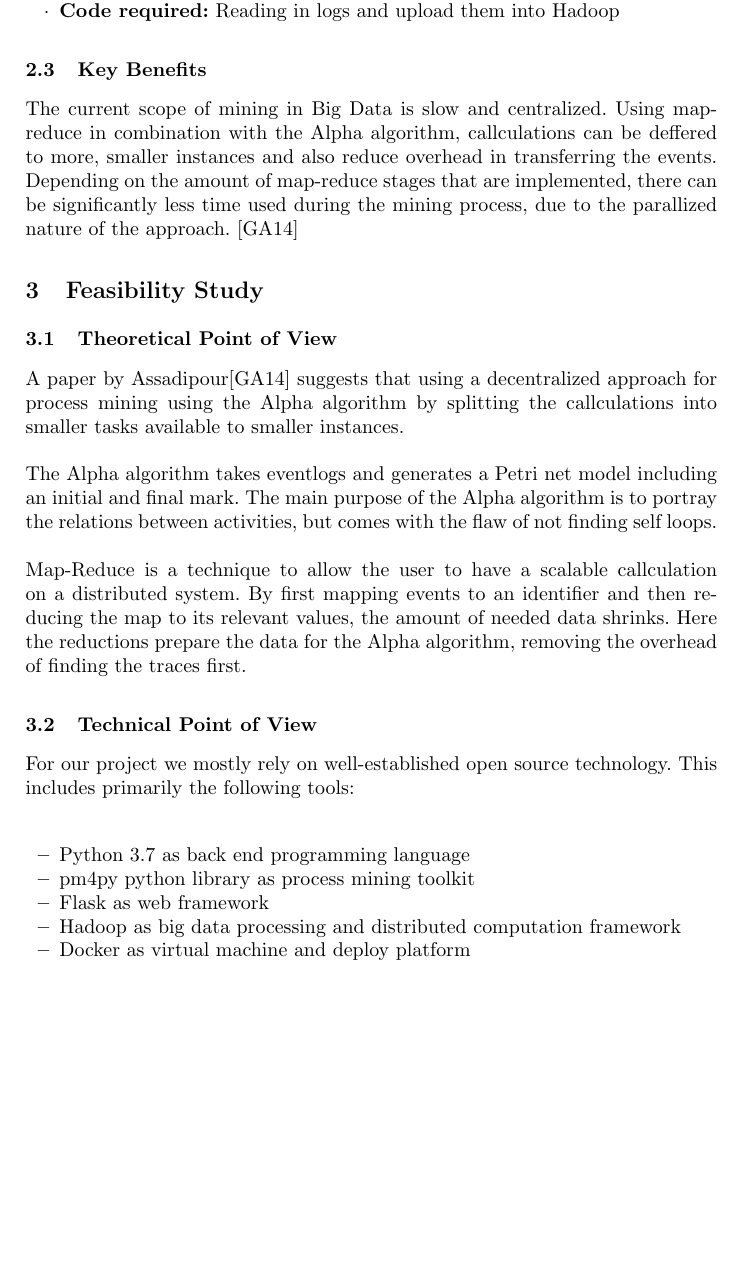
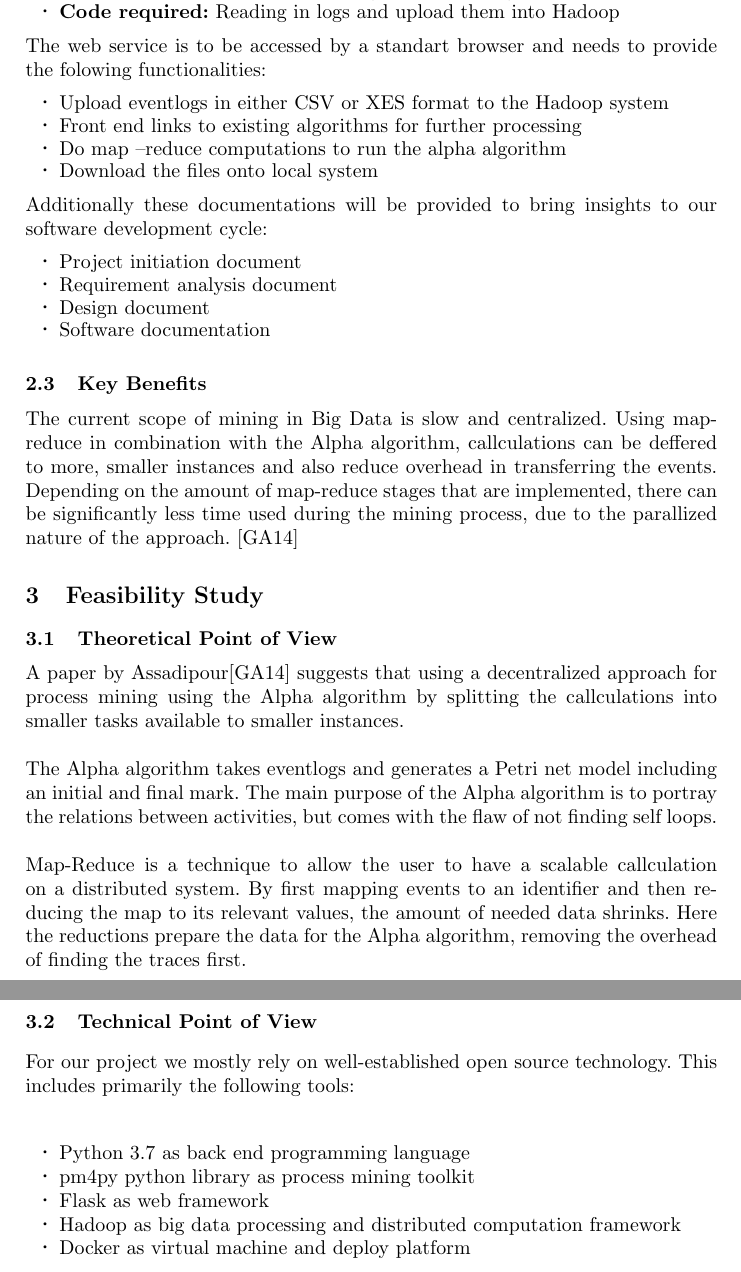
Before and after one commit to xianganc/PraktikumProcessMining, a LaTeX thesis (ProjectInitiation.tex): part of page 2 of 5 before the commit and two parts of pages 2 and 3 of 6 after it, the two joined at a grey line, cut so that both start at the same text, the shorter picture padded with empty space. Compiled offline with pdfLaTeX.

```diff
--- a/ProjectInitiation.tex
+++ b/ProjectInitiation.tex
@@ -45,11 +45,24 @@
 \subsection{Scope}
 The main goal of this project is to create a web application that provides callculations with the Alpha algorithm and can prepare the data using the Map-Reduce. The project contains these tasks:\\
 \begin{itemize}
-	\item[\HUGE $\cdot$] \textbf{Code required:} Integrating the system Hadoop into the pm4py interface and read files from it
-	\item[$\cdot$] \textbf{Code required:} Run the Alpha algorithm utilizing map-reduce
-	\item[$\cdot$] \textbf{Code required:} Reading in logs and upload them into Hadoop
+	\item[\Large $\cdot$] \textbf{Code required:} Integrating the system Hadoop into the pm4py interface and read files from it
+	\item[\Large $\cdot$] \textbf{Code required:} Run the Alpha algorithm utilizing map-reduce
+	\item[\Large $\cdot$] \textbf{Code required:} Reading in logs and upload them into Hadoop
 \end{itemize}
-
+The web service is to be accessed by a standart browser and needs to provide the folowing functionalities:
+\begin{itemize}
+	\item[\Large $\cdot$] Upload eventlogs in either CSV or XES format to the Hadoop system
+	\item[\Large $\cdot$] Front end links to existing algorithms for further processing
+	\item[\Large $\cdot$] Do map –reduce computations to run the alpha algorithm
+	\item[\Large $\cdot$] Download the files onto local system
+\end{itemize}
+Additionally these documentations will be provided to bring insights to our software development cycle:
+\begin{itemize}
+	\item[\Large $\cdot$]  Project initiation document
+	\item[\Large $\cdot$]  Requirement analysis document
+	\item[\Large $\cdot$]  Design document
+	\item[\Large $\cdot$]  Software documentation
+\end{itemize}
 \subsection{Key Benefits}
 The current scope of mining in Big Data is slow and centralized. Using map-reduce in combination with the Alpha algorithm, callculations can be deffered to more, smaller instances and also reduce overhead in transferring the events. Depending on the amount of  map-reduce stages that are implemented, there can be significantly less time used during the mining process, due to the parallized nature of the approach. \cite{mapReduce}
 \section{Feasibility Study}
@@ -63,11 +76,11 @@
 
 
 \begin{itemize}
-\item Python 3.7 as back end programming language
-\item pm4py python library as process mining toolkit
-\item Flask as web framework
-\item Hadoop as big data processing and distributed computation framework
-\item Docker as virtual machine and deploy platform
+	\item[\Large $\cdot$]   Python 3.7 as back end programming language
+	\item[\Large $\cdot$]   pm4py python library as process mining toolkit
+	\item[\Large $\cdot$]   Flask as web framework
+	\item[\Large $\cdot$]   Hadoop as big data processing and distributed computation framework
+	\item[\Large $\cdot$]   Docker as virtual machine and deploy platform
 \end{itemize}
 
 \noindent
```
Also changed, not shown: Gantt.jpg, ProjectInitiation.bib (line endings or trailing spaces), ProjectInitiation.pdf, ProjectInitiation.tex (1 more changed lines).
